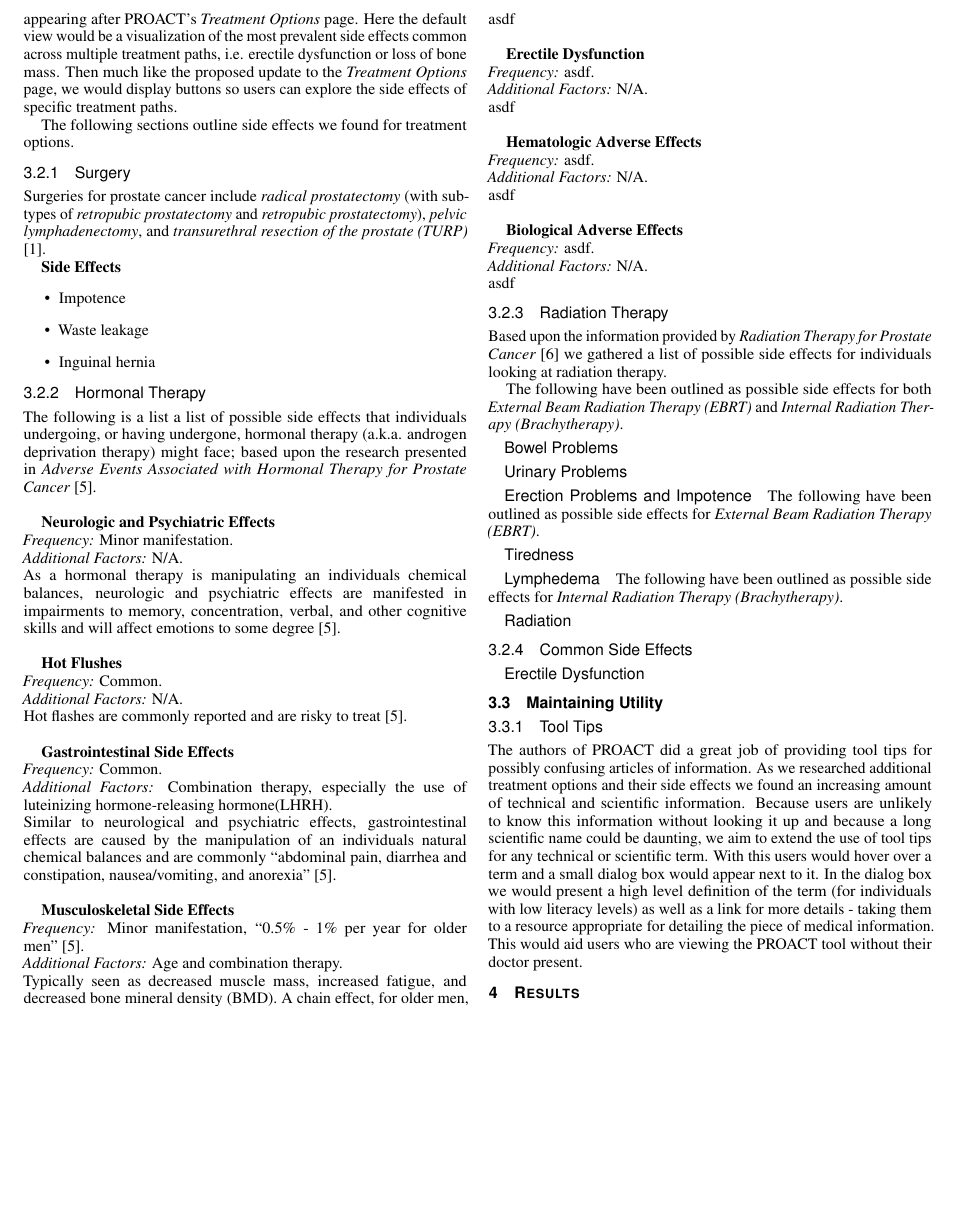
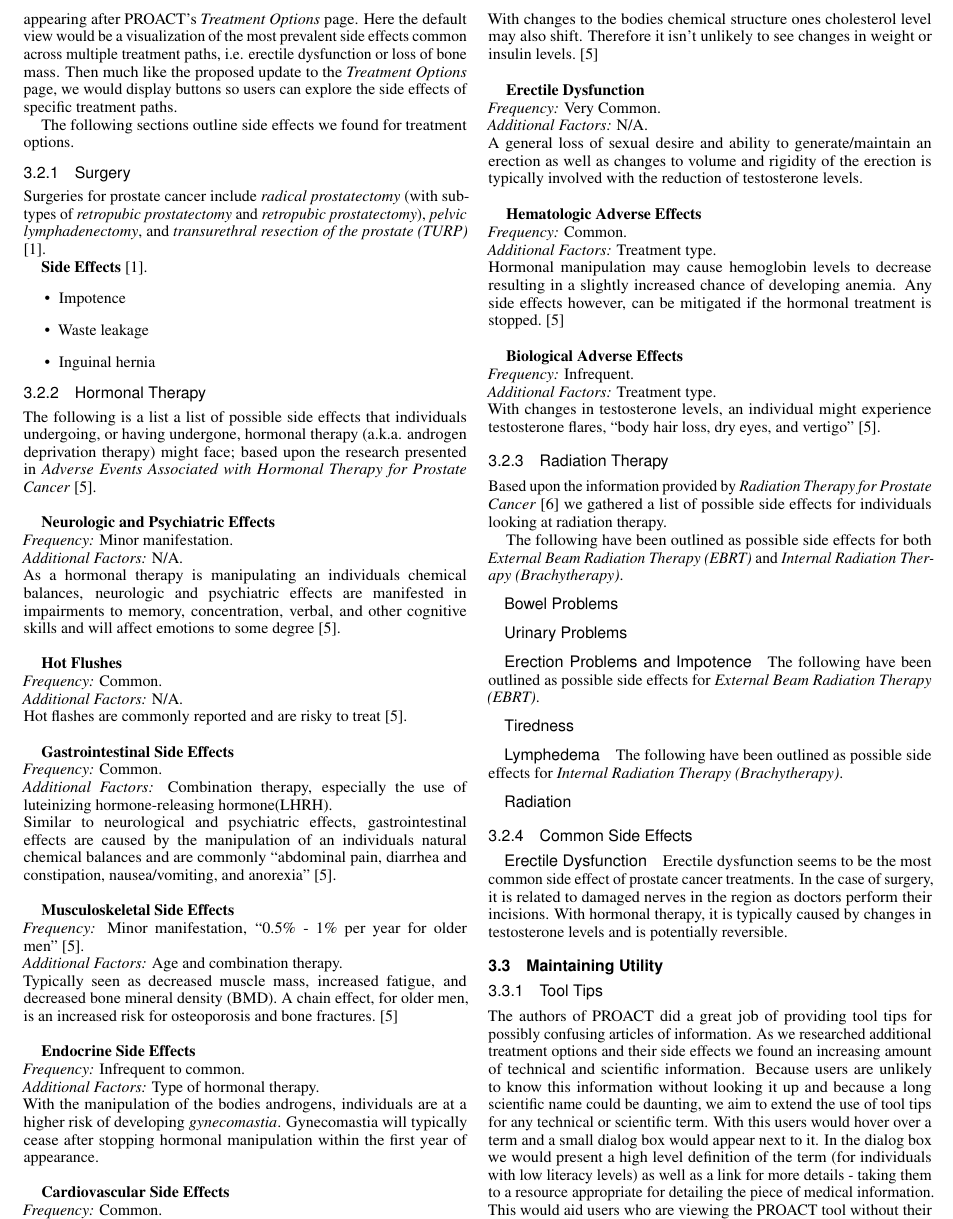
Before and after one commit to makiahmer/cs458, a LaTeX document (part02/latex_documents/final_paper.tex): part of page 2 of 3, cut at the place of the change, the shorter picture padded with empty space. Compiled offline with pdfLaTeX.

Commit message:
Work from last night.

```diff
--- a/part02/latex_documents/final_paper.tex
+++ b/part02/latex_documents/final_paper.tex
@@ -254,27 +254,28 @@
                         \newline
 
                         \textbf{Cardiovascular Side Effects}
-                        \\ \textit{Frequency:} asdf.
+                        \\ \textit{Frequency:} Common.
                         \\ \textit{Additional Factors:} N/A.
-                        \\ asdf
+                        \\ With changes to the bodies chemical structure ones cholesterol level may also shift.
+                        Therefore it isn't unlikely to see changes in weight or insulin levels. \cite{AdverseEvents:2005}
                         \newline
 
                         \textbf{Erectile Dysfunction}
-                        \\ \textit{Frequency:} asdf.
+                        \\ \textit{Frequency:} Very Common.
                         \\ \textit{Additional Factors:} N/A.
-                        \\ asdf
+                        \\ A general loss of sexual desire and ability to generate/maintain an erection as well as changes to volume and rigidity of the erection is typically involved with the reduction of testosterone levels.
                         \newline
 
                         \textbf{Hematologic Adverse Effects}
-                        \\ \textit{Frequency:} asdf.
-                        \\ \textit{Additional Factors:} N/A.
-                        \\ asdf
+                        \\ \textit{Frequency:} Common.
+                        \\ \textit{Additional Factors:} Treatment type.
+                        \\ Hormonal manipulation may cause hemoglobin levels to decrease resulting in a slightly increased chance of developing anemia. Any side effects however, can be mitigated if the hormonal treatment is stopped. \cite{AdverseEvents:2005}
                         \newline
 
                         \textbf{Biological Adverse Effects}
-                        \\ \textit{Frequency:} asdf.
-                        \\ \textit{Additional Factors:} N/A.
-                        \\ asdf
+                        \\ \textit{Frequency:} Infrequent.
+                        \\ \textit{Additional Factors:} Treatment type.
+                        \\ With changes in testosterone levels, an individual might experience testosterone flares, ``body hair loss, dry eyes, and vertigo'' \cite{AdverseEvents:2005}.
 
 
                 \subsubsection{Radiation Therapy}
@@ -295,6 +296,9 @@
 
                 \subsubsection{Common Side Effects}
                         \paragraph{Erectile Dysfunction}
+                                Erectile dysfunction seems to be the most common side effect of prostate cancer treatments.
+                                In the case of surgery, it is related to damaged nerves in the region as doctors perform their incisions.
+                                With hormonal therapy, it is typically caused by changes in testosterone levels and is potentially reversible.
 
 
         \subsection{Maintaining Utility}
```
Also changed, not shown: part02/latex_documents/final_paper.pdf, part02/latex_documents/final_paper.tex (2 more changed lines), 3 other files.
